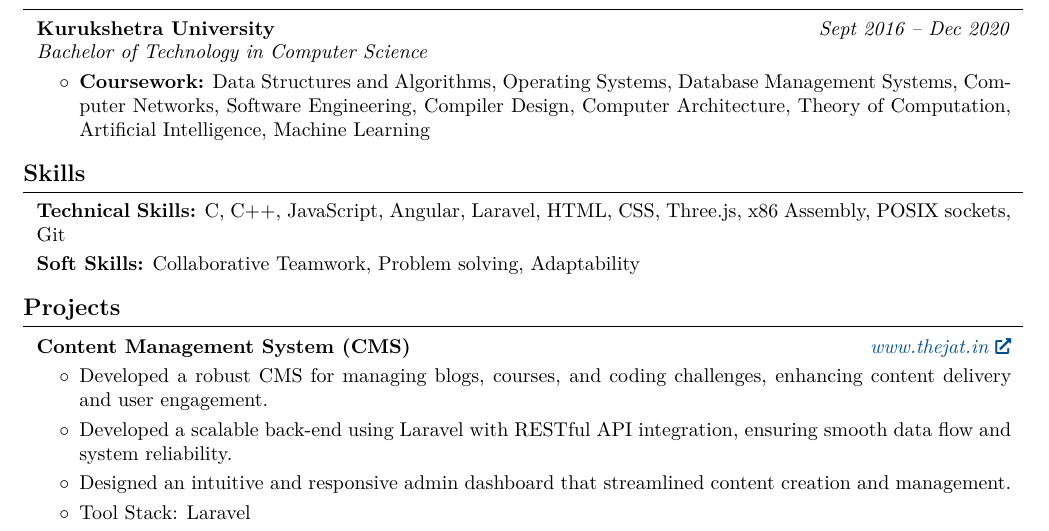
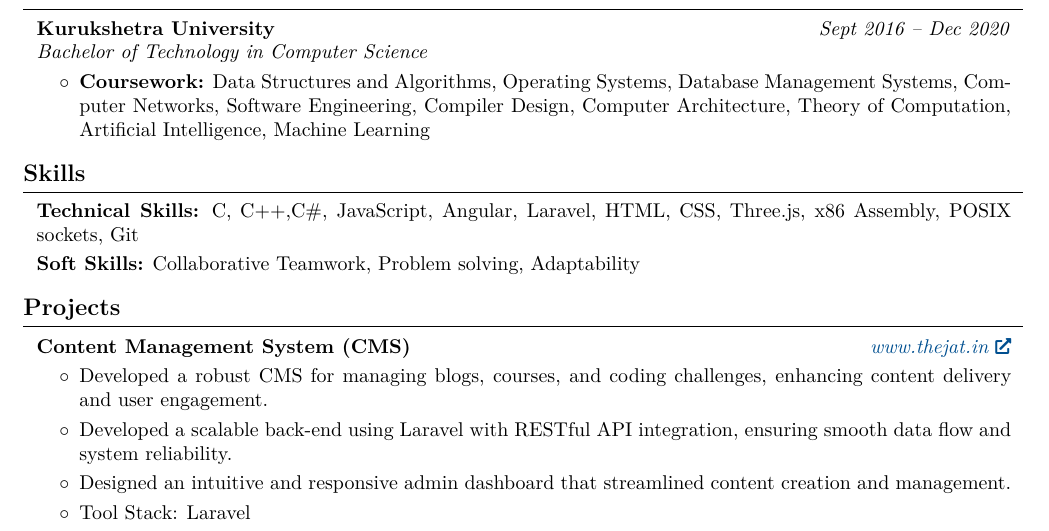
Before and after one commit to The-Jat/resume, a LaTeX CV (manish_kala_resume.tex): part of page 1 of 2, cut so that both start at the same text. Compiled offline with pdfLaTeX.

Commit message:
Update manish_kala_resume.tex

```diff
--- a/manish_kala_resume.tex
+++ b/manish_kala_resume.tex
@@ -242,7 +242,7 @@
     \section{Skills}
 
     \begin{onecolentry}
-        \textbf{Technical Skills:} C, C++, JavaScript, Angular, Laravel, HTML, CSS, Three.js, x86 Assembly, POSIX sockets, Git \end{onecolentry}
+        \textbf{Technical Skills:} C, C++,C\#, JavaScript, Angular, Laravel, HTML, CSS, Three.js, x86 Assembly, POSIX sockets, Git \end{onecolentry}
 
     \vspace{0.1 cm}
 
```
